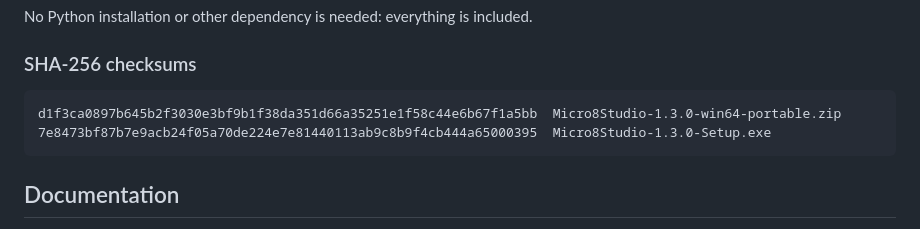
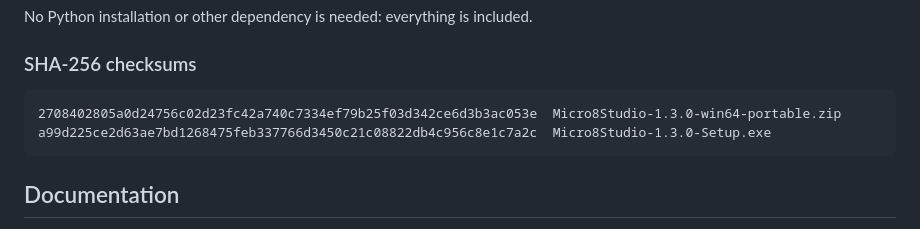
Before and after one commit to bsm3d/Micro-8, a Markdown page: Micro-8-Studio/README.md, the part around the change. GitHub-like rendering.

````diff
--- a/Micro-8-Studio/README.md
+++ b/Micro-8-Studio/README.md
@@ -48,8 +48,8 @@ No Python installation or other dependency is needed: everything is included.
 ### SHA-256 checksums
 
 ```
-d1f3ca0897b645b2f3030e3bf9b1f38da351d66a35251e1f58c44e6b67f1a5bb  Micro8Studio-1.3.0-win64-portable.zip
-7e8473bf87b7e9acb24f05a70de224e7e81440113ab9c8b9f4cb444a65000395  Micro8Studio-1.3.0-Setup.exe
+2708402805a0d24756c02d23fc42a740c7334ef79b25f03d342ce6d3b3ac053e  Micro8Studio-1.3.0-win64-portable.zip
+a99d225ce2d63ae7bd1268475feb337766d3450c21c08822db4c956c8e1c7a2c  Micro8Studio-1.3.0-Setup.exe
 ```
 
 ## Documentation
````
Also changed, not shown: Micro-8-Studio/docs/Studio_README_en.md (+2 -0 lines), Micro-8-Studio/docs/Studio_README_fr.md (+2 -0 lines), Micro-8-Studio/docs/img/10_llama_server.png (added).
